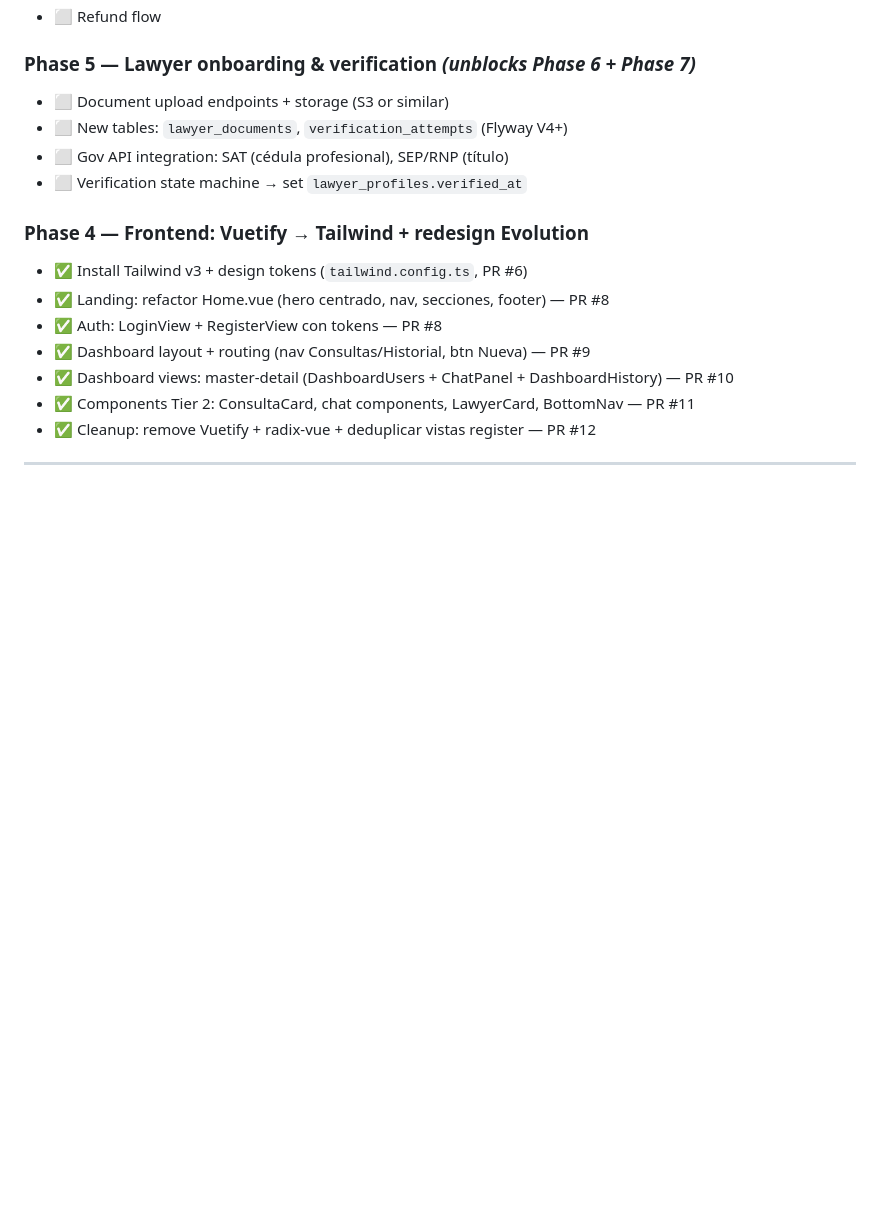
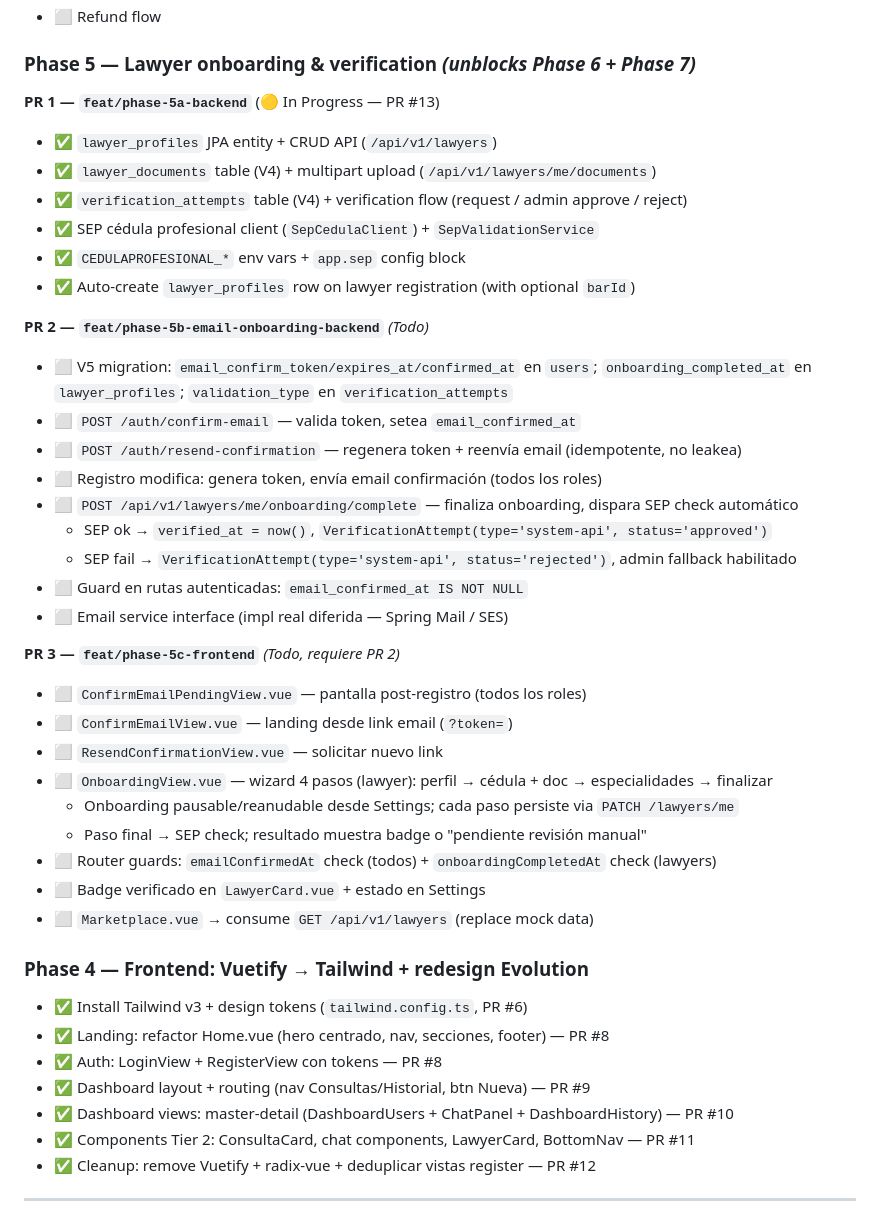
Before and after one commit to mabuho/legal-now, a Markdown page: ROADMAP.md, the part around the change. Rendered like a GitHub page; blank space fills up the shorter version.

Commit message:
chore: update ROADMAP Phase 5 — PRs 1/2/3 scope + verification/onboarding design
Co-Authored-By: Claude Opus 4.7 (1M context) <noreply@anthropic.com>

```diff
--- a/ROADMAP.md
+++ b/ROADMAP.md
@@ -34,10 +34,35 @@ See `CLAUDE.md` for architecture reference. See `.claude/memory/` for context th
 
 ### Phase 5 — Lawyer onboarding & verification _(unblocks Phase 6 + Phase 7)_
 
-- ⬜ Document upload endpoints + storage (S3 or similar)
-- ⬜ New tables: `lawyer_documents`, `verification_attempts` (Flyway V4+)
-- ⬜ Gov API integration: SAT (cédula profesional), SEP/RNP (título)
-- ⬜ Verification state machine → set `lawyer_profiles.verified_at`
+**PR 1 — `feat/phase-5a-backend`** (🟡 In Progress — PR #13)
+- ✅ `lawyer_profiles` JPA entity + CRUD API (`/api/v1/lawyers`)
+- ✅ `lawyer_documents` table (V4) + multipart upload (`/api/v1/lawyers/me/documents`)
+- ✅ `verification_attempts` table (V4) + verification flow (request / admin approve / reject)
+- ✅ SEP cédula profesional client (`SepCedulaClient`) + `SepValidationService`
+- ✅ `CEDULAPROFESIONAL_*` env vars + `app.sep` config block
+- ✅ Auto-create `lawyer_profiles` row on lawyer registration (with optional `barId`)
+
+**PR 2 — `feat/phase-5b-email-onboarding-backend`** _(Todo)_
+- ⬜ V5 migration: `email_confirm_token/expires_at/confirmed_at` en `users`; `onboarding_completed_at` en `lawyer_profiles`; `validation_type` en `verification_attempts`
+- ⬜ `POST /auth/confirm-email` — valida token, setea `email_confirmed_at`
+- ⬜ `POST /auth/resend-confirmation` — regenera token + reenvía email (idempotente, no leakea)
+- ⬜ Registro modifica: genera token, envía email confirmación (todos los roles)
+- ⬜ `POST /api/v1/lawyers/me/onboarding/complete` — finaliza onboarding, dispara SEP check automático
+  - SEP ok → `verified_at = now()`, `VerificationAttempt(type='system-api', status='approved')`
+  - SEP fail → `VerificationAttempt(type='system-api', status='rejected')`, admin fallback habilitado
+- ⬜ Guard en rutas autenticadas: `email_confirmed_at IS NOT NULL`
+- ⬜ Email service interface (impl real diferida — Spring Mail / SES)
+
+**PR 3 — `feat/phase-5c-frontend`** _(Todo, requiere PR 2)_
+- ⬜ `ConfirmEmailPendingView.vue` — pantalla post-registro (todos los roles)
+- ⬜ `ConfirmEmailView.vue` — landing desde link email (`?token=`)
+- ⬜ `ResendConfirmationView.vue` — solicitar nuevo link
+- ⬜ `OnboardingView.vue` — wizard 4 pasos (lawyer): perfil → cédula + doc → especialidades → finalizar
+  - Onboarding pausable/reanudable desde Settings; cada paso persiste via `PATCH /lawyers/me`
+  - Paso final → SEP check; resultado muestra badge o "pendiente revisión manual"
+- ⬜ Router guards: `emailConfirmedAt` check (todos) + `onboardingCompletedAt` check (lawyers)
+- ⬜ Badge verificado en `LawyerCard.vue` + estado en Settings
+- ⬜ `Marketplace.vue` → consume `GET /api/v1/lawyers` (replace mock data)
 
 ### Phase 4 — Frontend: Vuetify → Tailwind + redesign Evolution
 
```
